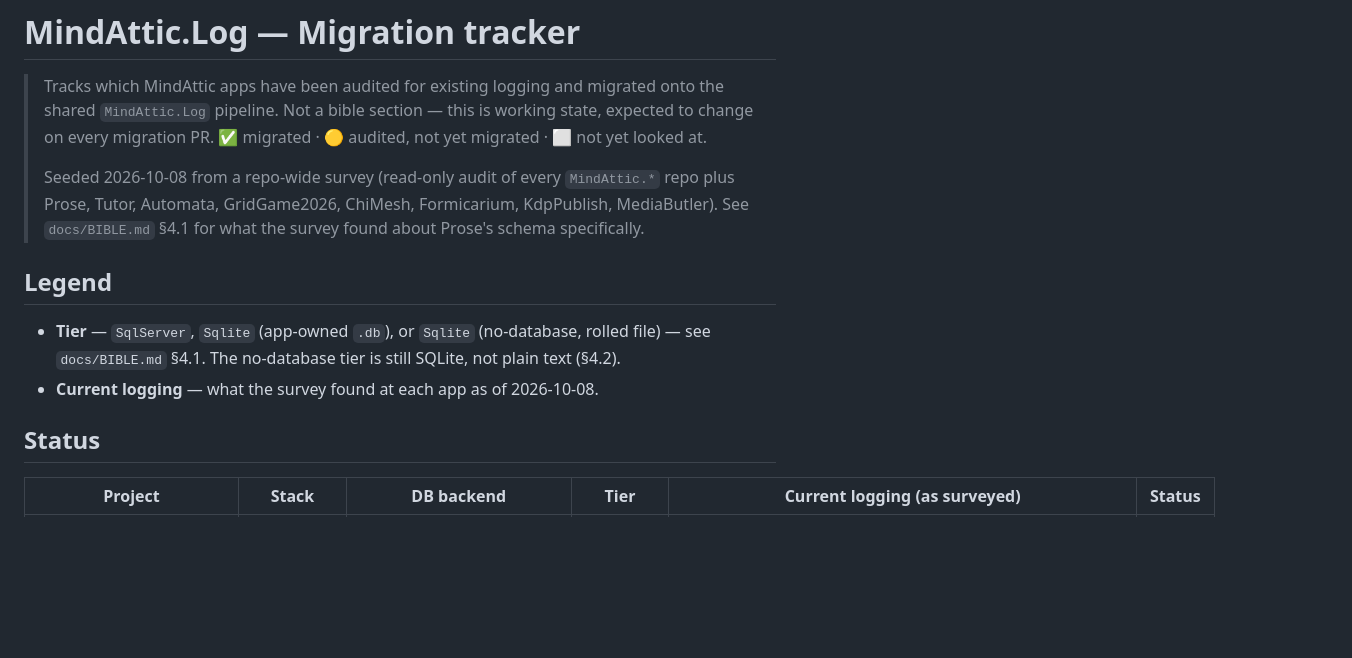
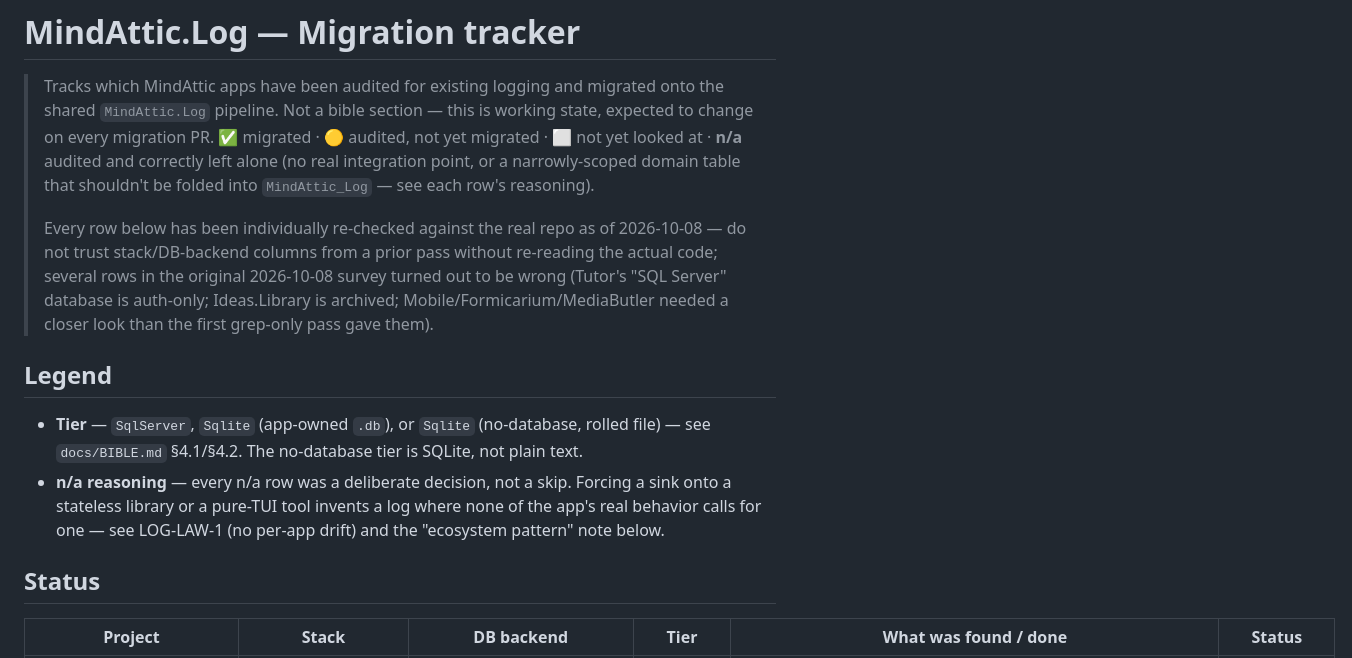
Before and after one commit to mindattic/MindAttic.Log, a Markdown page: docs/MIGRATION.md, the part around one of its changes. Rendered like a GitHub page; blank space fills up the shorter version.

```diff
--- a/docs/MIGRATION.md
+++ b/docs/MIGRATION.md
@@ -11,19 +11,25 @@ updated: 2026-10-08
 
 > Tracks which MindAttic apps have been audited for existing logging and migrated onto the shared
 > `MindAttic.Log` pipeline. Not a bible section — this is working state, expected to change on
-> every migration PR. ✅ migrated · 🟡 audited, not yet migrated · ⬜ not yet looked at.
+> every migration PR. ✅ migrated · 🟡 audited, not yet migrated · ⬜ not yet looked at ·
+> **n/a** audited and correctly left alone (no real integration point, or a narrowly-scoped
+> domain table that shouldn't be folded into `MindAttic_Log` — see each row's reasoning).
 >
-> Seeded 2026-10-08 from a repo-wide survey (read-only audit of every `MindAttic.*` repo plus
-> Prose, Tutor, Automata, GridGame2026, ChiMesh, Formicarium, KdpPublish, MediaButler). See
-> `docs/BIBLE.md` §4.1 for what the survey found about Prose's schema specifically.
+> Every row below has been individually re-checked against the real repo as of 2026-10-08 — do
+> not trust stack/DB-backend columns from a prior pass without re-reading the actual code; several
+> rows in the original 2026-10-08 survey turned out to be wrong (Tutor's "SQL Server" database is
+> auth-only; Ideas.Library is archived; Mobile/Formicarium/MediaButler needed a closer look than
+> the first grep-only pass gave them).
 
 ## Legend
 
 - **Tier** — `SqlServer`, `Sqlite` (app-owned `.db`), or `Sqlite` (no-database, rolled file) — see
-  `docs/BIBLE.md` §4.1. The no-database tier is still SQLite, not plain text (§4.2).
-- **Current logging** — what the survey found at each app as of 2026-10-08.
+  `docs/BIBLE.md` §4.1/§4.2. The no-database tier is SQLite, not plain text.
+- **n/a reasoning** — every n/a row was a deliberate decision, not a skip. Forcing a sink onto a
+  stateless library or a pure-TUI tool invents a log where none of the app's real behavior calls
+  for one — see LOG-LAW-1 (no per-app drift) and the "ecosystem pattern" note below.
 
 ## Status
 
-| Project | Stack | DB backend | Tier | Current logging (as surveyed) | Status |
+| Project | Stack | DB backend | Tier | What was found / done | Status |
 |---|---|---|---|---|---|
```
Also changed, not shown: other parts of docs/MIGRATION.md (+47 -71 lines), docs/BIBLE.digest.md (+1 -1 lines), docs/USER_STORIES.md (+26 -0 lines).
